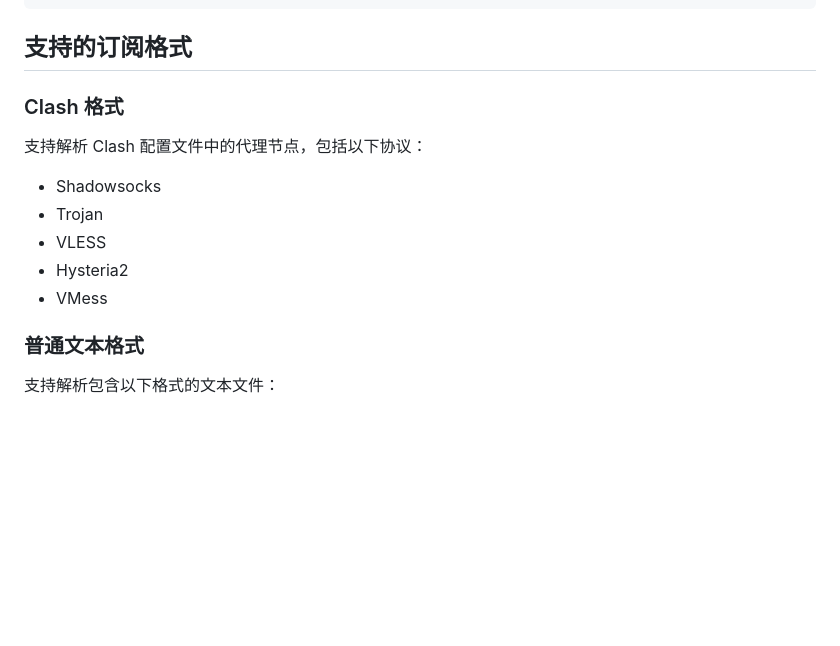
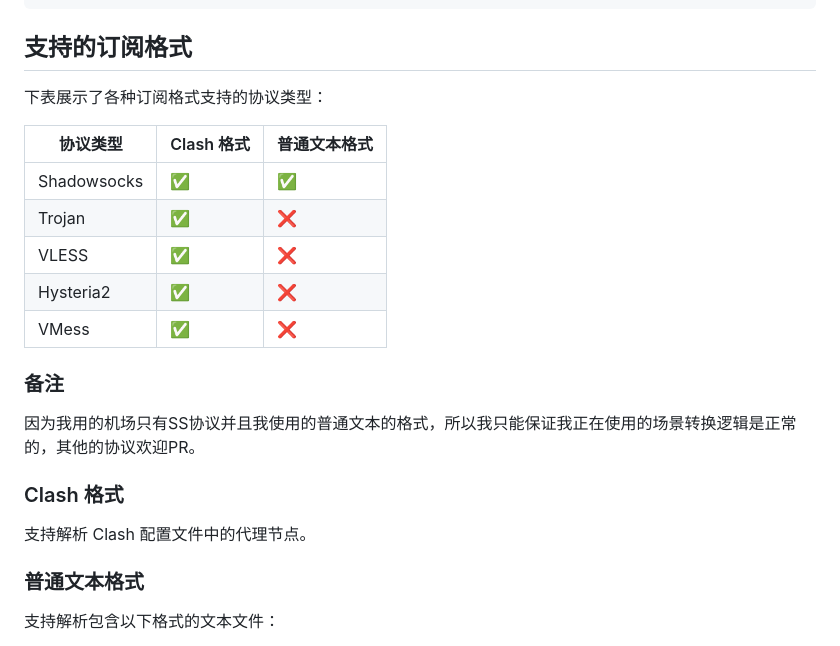
Before and after one commit to Mystery00/sing-box-sub-converter, a Markdown page: README.md, the part around the change. GitHub-like rendering; blank space fills up the shorter version.

Commit message:
补充README文档：新增支持订阅格式的协议类型表格及相关说明，完善Clash格式与普通文本格式的支持内容

```diff
--- a/README.md
+++ b/README.md
@@ -188,13 +188,21 @@ GET /api/quickstart/https://example.com/sub?file=openwrt
 
 ## 支持的订阅格式
 
+下表展示了各种订阅格式支持的协议类型：
+
+| 协议类型 | Clash 格式 | 普通文本格式 |
+|---------|-----------|------------|
+| Shadowsocks | ✅ | ✅ |
+| Trojan | ✅ | ❌ |
+| VLESS | ✅ | ❌ |
+| Hysteria2 | ✅ | ❌ |
+| VMess | ✅ | ❌ |
+
+### 备注
+因为我用的机场只有SS协议并且我使用的普通文本的格式，所以我只能保证我正在使用的场景转换逻辑是正常的，其他的协议欢迎PR。
+
 ### Clash 格式
-支持解析 Clash 配置文件中的代理节点，包括以下协议：
-- Shadowsocks
-- Trojan
-- VLESS
-- Hysteria2
-- VMess
+支持解析 Clash 配置文件中的代理节点。
 
 ### 普通文本格式
 支持解析包含以下格式的文本文件：
```
